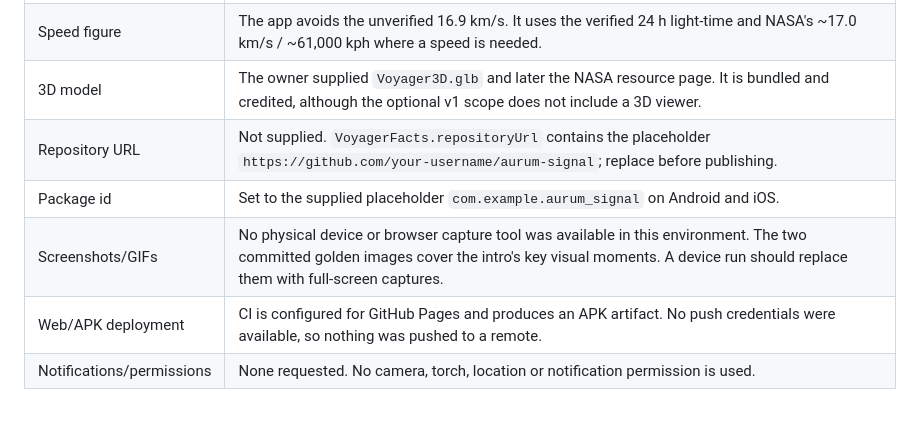
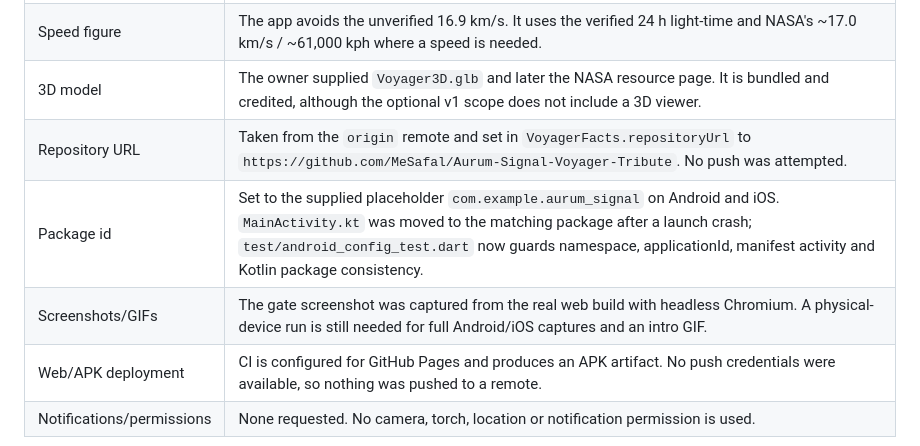
Before and after one commit to MeSafal/Aurum-Signal-Voyager-Tribute, a Markdown page: docs/DECISIONS.md, the part around the change. Rendered like a GitHub page; blank space fills up the shorter version.

```diff
--- a/docs/DECISIONS.md
+++ b/docs/DECISIONS.md
@@ -11,8 +11,8 @@ Decisions made while implementing the brief without blocking on the owner.
 | Planet diameters | Brief values are shown. NSSDCA mean-radius derivations differ by 2–4 km for Jupiter/Saturn; recorded in `SOURCES.md`. |
 | Speed figure | The app avoids the unverified 16.9 km/s. It uses the verified 24 h light-time and NASA's ~17.0 km/s / ~61,000 kph where a speed is needed. |
 | 3D model | The owner supplied `Voyager3D.glb` and later the NASA resource page. It is bundled and credited, although the optional v1 scope does not include a 3D viewer. |
-| Repository URL | Not supplied. `VoyagerFacts.repositoryUrl` contains the placeholder `https://github.com/your-username/aurum-signal`; replace before publishing. |
-| Package id | Set to the supplied placeholder `com.example.aurum_signal` on Android and iOS. |
-| Screenshots/GIFs | No physical device or browser capture tool was available in this environment. The two committed golden images cover the intro's key visual moments. A device run should replace them with full-screen captures. |
+| Repository URL | Taken from the `origin` remote and set in `VoyagerFacts.repositoryUrl` to `https://github.com/MeSafal/Aurum-Signal-Voyager-Tribute`. No push was attempted. |
+| Package id | Set to the supplied placeholder `com.example.aurum_signal` on Android and iOS. `MainActivity.kt` was moved to the matching package after a launch crash; `test/android_config_test.dart` now guards namespace, applicationId, manifest activity and Kotlin package consistency. |
+| Screenshots/GIFs | The gate screenshot was captured from the real web build with headless Chromium. A physical-device run is still needed for full Android/iOS captures and an intro GIF. |
 | Web/APK deployment | CI is configured for GitHub Pages and produces an APK artifact. No push credentials were available, so nothing was pushed to a remote. |
 | Notifications/permissions | None requested. No camera, torch, location or notification permission is used. |
```
Also changed, not shown: CONTRIBUTING.md (+3 -0 lines), README.md (+6 -4 lines), docs/screenshots/01_gate.png (added), 4 other files.
